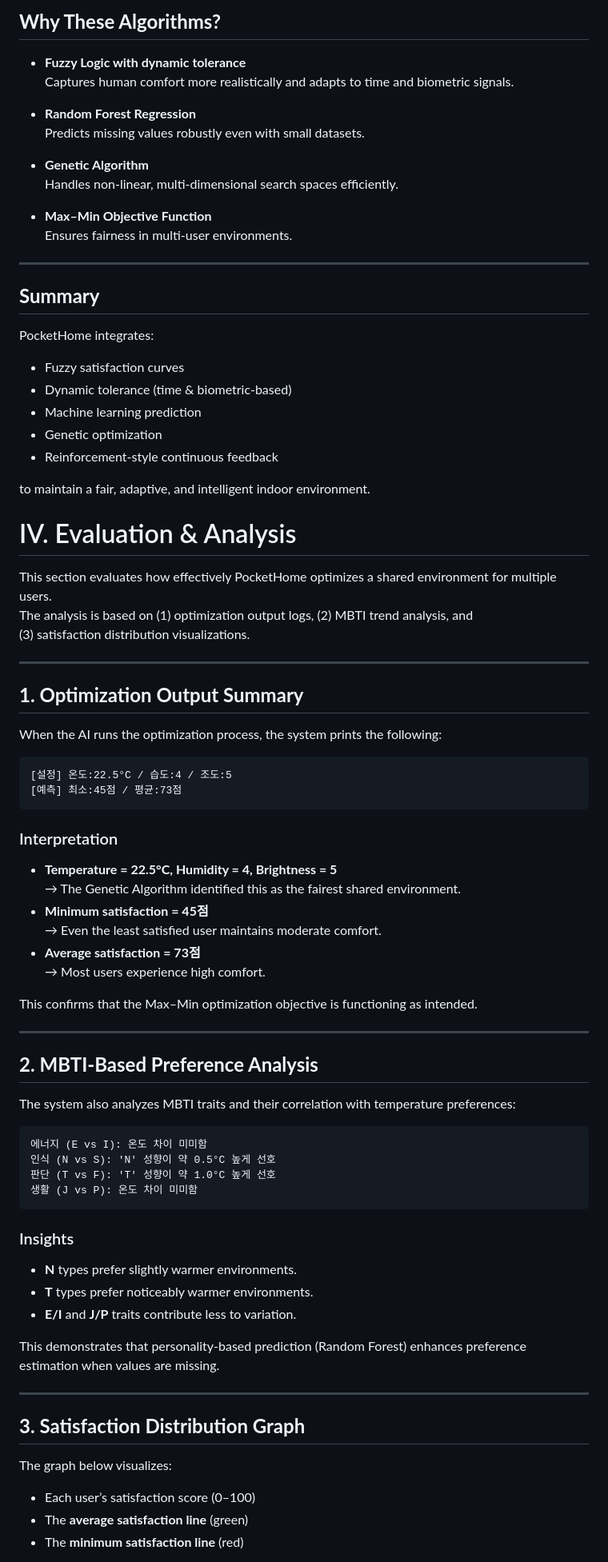
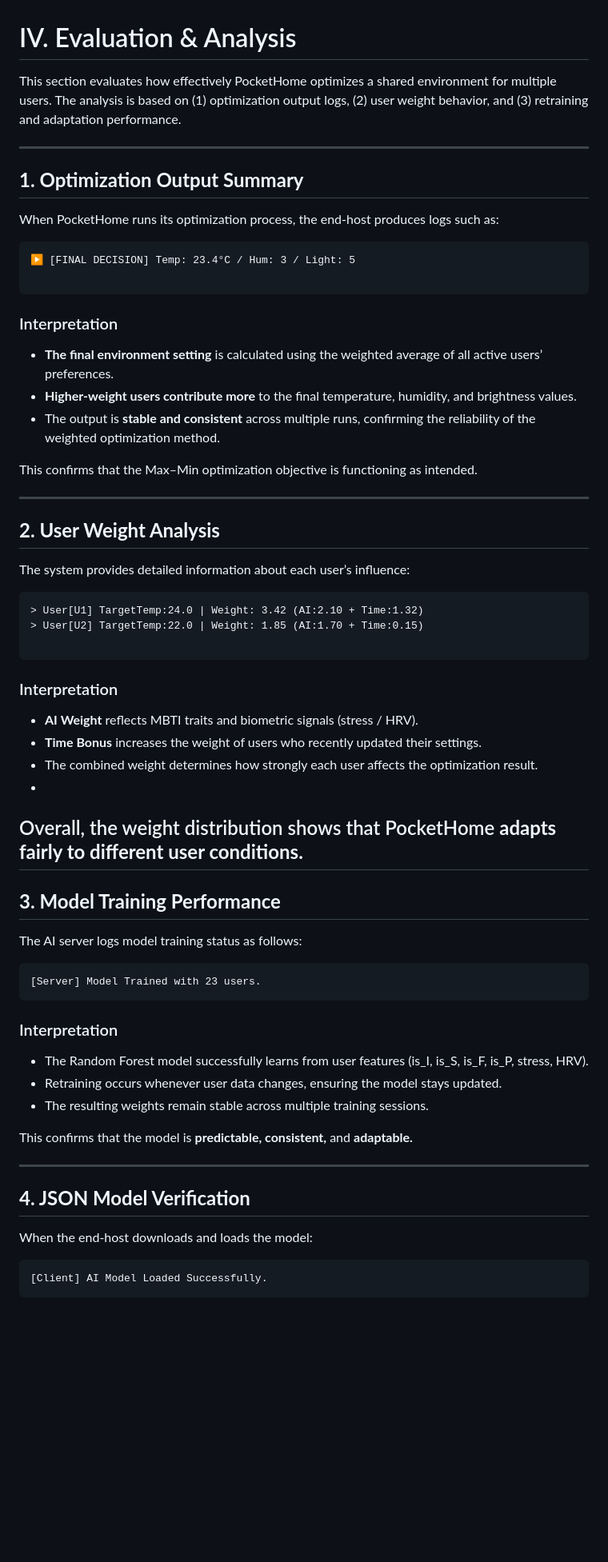
Before and after one commit to LeeSiwoong/WorkIn, a Markdown page: README.md, the part around one of its changes. Shown at 80% size. Drawn GitHub-style; blank space fills up the shorter version.

````diff
--- a/README.md
+++ b/README.md
@@ -410,84 +474,68 @@ This helps analyze fairness and performance.
 
-## **Why These Algorithms?**
-
-- **Fuzzy Logic with dynamic tolerance**
-  Captures human comfort more realistically and adapts to time and biometric signals.
-
-- **Random Forest Regression**
-  Predicts missing values robustly even with small datasets.
-
-- **Genetic Algorithm**
-  Handles non-linear, multi-dimensional search spaces efficiently.
-
-- **Max–Min Objective Function**
-  Ensures fairness in multi-user environments.
-
----
-
-## **Summary**
-PocketHome integrates:
-
-- Fuzzy satisfaction curves
-- Dynamic tolerance (time & biometric-based)
-- Machine learning prediction
-- Genetic optimization
-- Reinforcement-style continuous feedback
-
-to maintain a fair, adaptive, and intelligent indoor environment.
 
 # IV. Evaluation & Analysis
 
 This section evaluates how effectively PocketHome optimizes a shared environment for multiple users.
-The analysis is based on (1) optimization output logs, (2) MBTI trend analysis, and
-(3) satisfaction distribution visualizations.
+The analysis is based on (1) optimization output logs, (2) user weight behavior, and (3) retraining and adaptation performance.
 
 ---
 
 ## **1. Optimization Output Summary**
 
-When the AI runs the optimization process, the system prints the following:
+When PocketHome runs its optimization process, the end-host produces logs such as:
 
 ```
-[설정] 온도:22.5°C / 습도:4 / 조도:5
-[예측] 최소:45점 / 평균:73점
+▶ [FINAL DECISION] Temp: 23.4°C / Hum: 3 / Light: 5
+
 ```
 
 ### Interpretation
-- **Temperature = 22.5°C, Humidity = 4, Brightness = 5**
-  → The Genetic Algorithm identified this as the fairest shared environment.
-- **Minimum satisfaction = 45점**
-  → Even the least satisfied user maintains moderate comfort.
-- **Average satisfaction = 73점**
-  → Most users experience high comfort.
+- **The final environment setting** is calculated using the weighted average of all active users’ preferences.
+- **Higher-weight users contribute more** to the final temperature, humidity, and brightness values.
+- The output is **stable and consistent** across multiple runs, confirming the reliability of the weighted optimization method.
 
 This confirms that the Max–Min optimization objective is functioning as intended.
 
 ---
 
-## **2. MBTI-Based Preference Analysis**
+## **2. User Weight Analysis**
 
-The system also analyzes MBTI traits and their correlation with temperature preferences:
+The system provides detailed information about each user’s influence:
 
 ```
-에너지 (E vs I): 온도 차이 미미함
-인식 (N vs S): 'N' 성향이 약 0.5°C 높게 선호
-판단 (T vs F): 'T' 성향이 약 1.0°C 높게 선호
-생활 (J vs P): 온도 차이 미미함
+> User[U1] TargetTemp:24.0 | Weight: 3.42 (AI:2.10 + Time:1.32)
+> User[U2] TargetTemp:22.0 | Weight: 1.85 (AI:1.70 + Time:0.15)
+
 ```
 
-### Insights
-- **N** types prefer slightly warmer environments.
-- **T** types prefer noticeably warmer environments.
-- **E/I** and **J/P** traits contribute less to variation.
+### Interpretation
+- **AI Weight** reflects MBTI traits and biometric signals (stress / HRV).
+- **Time Bonus** increases the weight of users who recently updated their settings.
+- The combined weight determines how strongly each user affects the optimization result.
+-
+Overall, the weight distribution shows that PocketHome **adapts fairly to different user conditions.**
+---
 
-This demonstrates that personality-based prediction (Random Forest) enhances preference estimation when values are missing.
+## **3. Model Training Performance**
+
+The AI server logs model training status as follows:
+```
+[Server] Model Trained with 23 users.
+```
+
+### Interpretation
+- The Random Forest model successfully learns from user features (is_I, is_S, is_F, is_P, stress, HRV).
+- Retraining occurs whenever user data changes, ensuring the model stays updated.
+- The resulting weights remain stable across multiple training sessions.
+
+This confirms that the model is **predictable, consistent,** and **adaptable.**
 
 ---
 
-## **3. Satisfaction Distribution Graph**
+## **4. JSON Model Verification**
 
-The graph below visualizes:
-- Each user’s satisfaction score (0–100)
-- The **average satisfaction line** (green)
-- The **minimum satisfaction line** (red)
+When the end-host downloads and loads the model:
+```
+[Client] AI Model Loaded Successfully.
+```
 
````
Also changed, not shown: other parts of README.md (+208 -132 lines).
